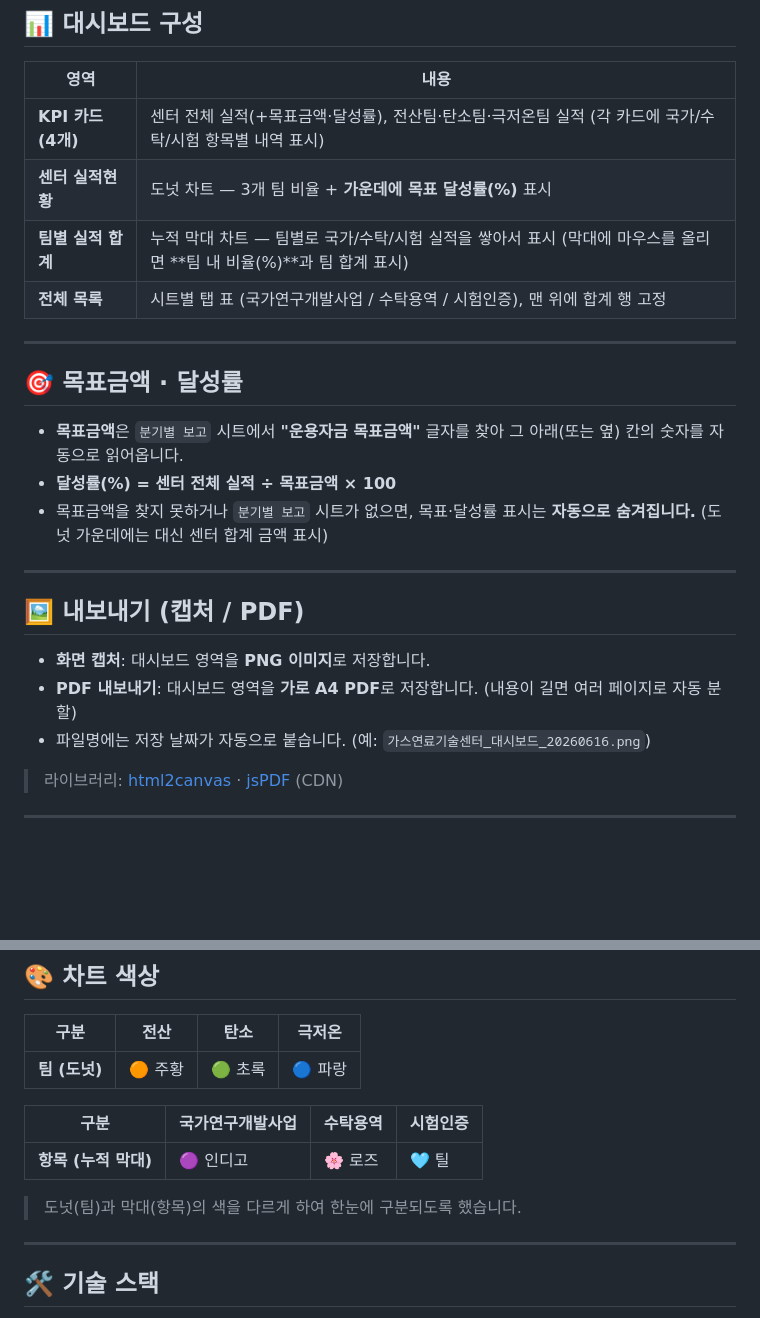
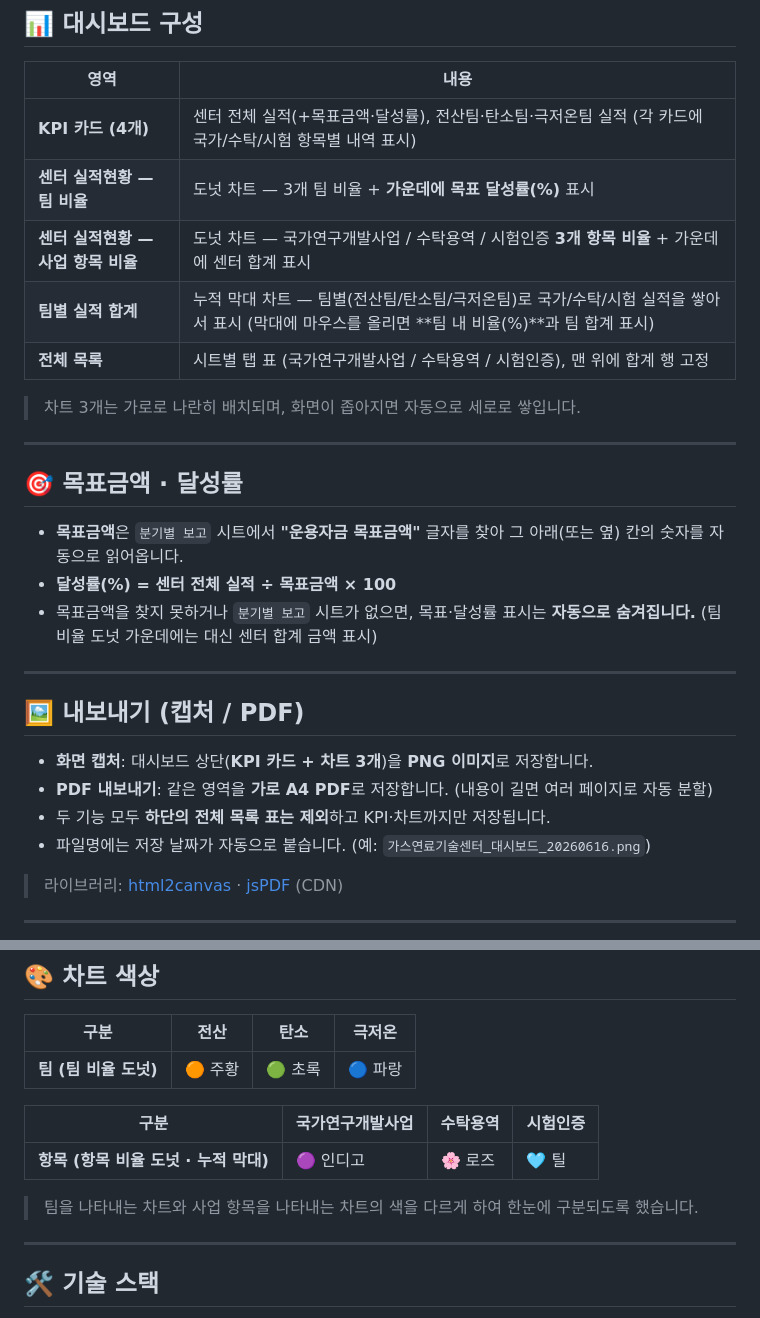
Before and after one commit to Doo-mo/Gas-center-dashboard, a Markdown page: README.md, 2 parts joined by grey strips. GitHub-like rendering; blank space fills up the shorter version.

Commit message:
Update README with revised chart descriptions

```diff
--- a/README.md
+++ b/README.md
@@ -20,9 +20,12 @@
 | 영역 | 내용 |
 |------|------|
 | **KPI 카드 (4개)** | 센터 전체 실적(+목표금액·달성률), 전산팀·탄소팀·극저온팀 실적 (각 카드에 국가/수탁/시험 항목별 내역 표시) |
-| **센터 실적현황** | 도넛 차트 — 3개 팀 비율 + **가운데에 목표 달성률(%)** 표시 |
-| **팀별 실적 합계** | 누적 막대 차트 — 팀별로 국가/수탁/시험 실적을 쌓아서 표시 (막대에 마우스를 올리면 **팀 내 비율(%)**과 팀 합계 표시) |
+| **센터 실적현황 — 팀 비율** | 도넛 차트 — 3개 팀 비율 + **가운데에 목표 달성률(%)** 표시 |
+| **센터 실적현황 — 사업 항목 비율** | 도넛 차트 — 국가연구개발사업 / 수탁용역 / 시험인증 **3개 항목 비율** + 가운데에 센터 합계 표시 |
+| **팀별 실적 합계** | 누적 막대 차트 — 팀별(전산팀/탄소팀/극저온팀)로 국가/수탁/시험 실적을 쌓아서 표시 (막대에 마우스를 올리면 **팀 내 비율(%)**과 팀 합계 표시) |
 | **전체 목록** | 시트별 탭 표 (국가연구개발사업 / 수탁용역 / 시험인증), 맨 위에 합계 행 고정 |
+
+> 차트 3개는 가로로 나란히 배치되며, 화면이 좁아지면 자동으로 세로로 쌓입니다.
 
 ---
 
@@ -30,14 +33,15 @@
 
 - **목표금액**은 `분기별 보고` 시트에서 **"운용자금 목표금액"** 글자를 찾아 그 아래(또는 옆) 칸의 숫자를 자동으로 읽어옵니다.
 - **달성률(%) = 센터 전체 실적 ÷ 목표금액 × 100**
-- 목표금액을 찾지 못하거나 `분기별 보고` 시트가 없으면, 목표·달성률 표시는 **자동으로 숨겨집니다.** (도넛 가운데에는 대신 센터 합계 금액 표시)
+- 목표금액을 찾지 못하거나 `분기별 보고` 시트가 없으면, 목표·달성률 표시는 **자동으로 숨겨집니다.** (팀 비율 도넛 가운데에는 대신 센터 합계 금액 표시)
 
 ---
 
 ## 🖼️ 내보내기 (캡처 / PDF)
 
-- **화면 캡처**: 대시보드 영역을 **PNG 이미지**로 저장합니다.
-- **PDF 내보내기**: 대시보드 영역을 **가로 A4 PDF**로 저장합니다. (내용이 길면 여러 페이지로 자동 분할)
+- **화면 캡처**: 대시보드 상단(**KPI 카드 + 차트 3개**)을 **PNG 이미지**로 저장합니다.
+- **PDF 내보내기**: 같은 영역을 **가로 A4 PDF**로 저장합니다. (내용이 길면 여러 페이지로 자동 분할)
+- 두 기능 모두 **하단의 전체 목록 표는 제외**하고 KPI·차트까지만 저장됩니다.
 - 파일명에는 저장 날짜가 자동으로 붙습니다. (예: `가스연료기술센터_대시보드_20260616.png`)
 
 > 라이브러리: [html2canvas](https://html2canvas.hertzen.com/) · [jsPDF](https://github.com/parallax/jsPDF) (CDN)
@@ -85,13 +89,13 @@
 
 | 구분 | 전산 | 탄소 | 극저온 |
 |------|------|------|--------|
-| **팀 (도넛)** | 🟠 주황 | 🟢 초록 | 🔵 파랑 |
+| **팀 (팀 비율 도넛)** | 🟠 주황 | 🟢 초록 | 🔵 파랑 |
 
 | 구분 | 국가연구개발사업 | 수탁용역 | 시험인증 |
 |------|----------------|----------|----------|
-| **항목 (누적 막대)** | 🟣 인디고 | 🌸 로즈 | 🩵 틸 |
+| **항목 (항목 비율 도넛 · 누적 막대)** | 🟣 인디고 | 🌸 로즈 | 🩵 틸 |
 
-> 도넛(팀)과 막대(항목)의 색을 다르게 하여 한눈에 구분되도록 했습니다.
+> 팀을 나타내는 차트와 사업 항목을 나타내는 차트의 색을 다르게 하여 한눈에 구분되도록 했습니다.
 
 ---
 
```
